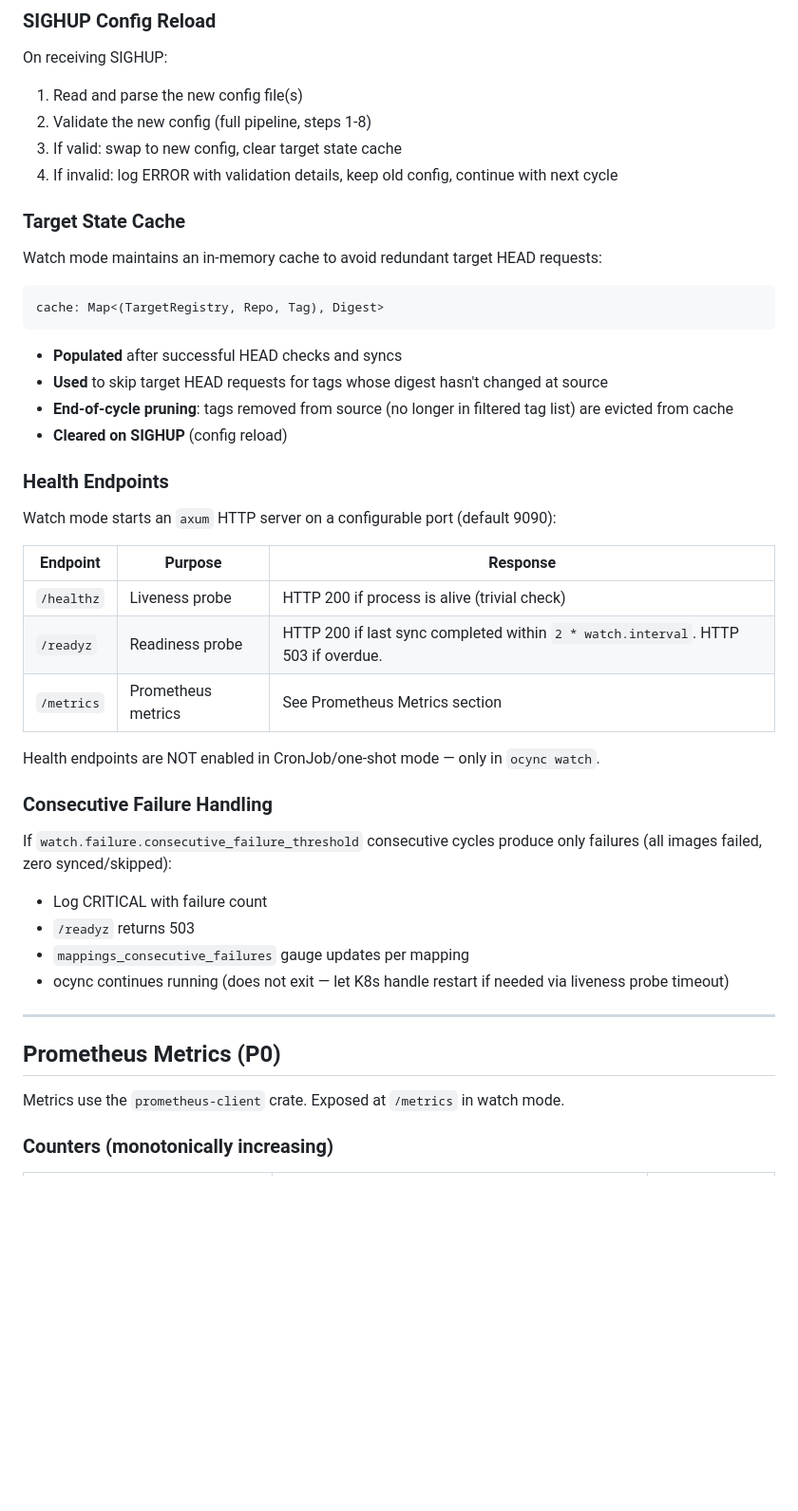
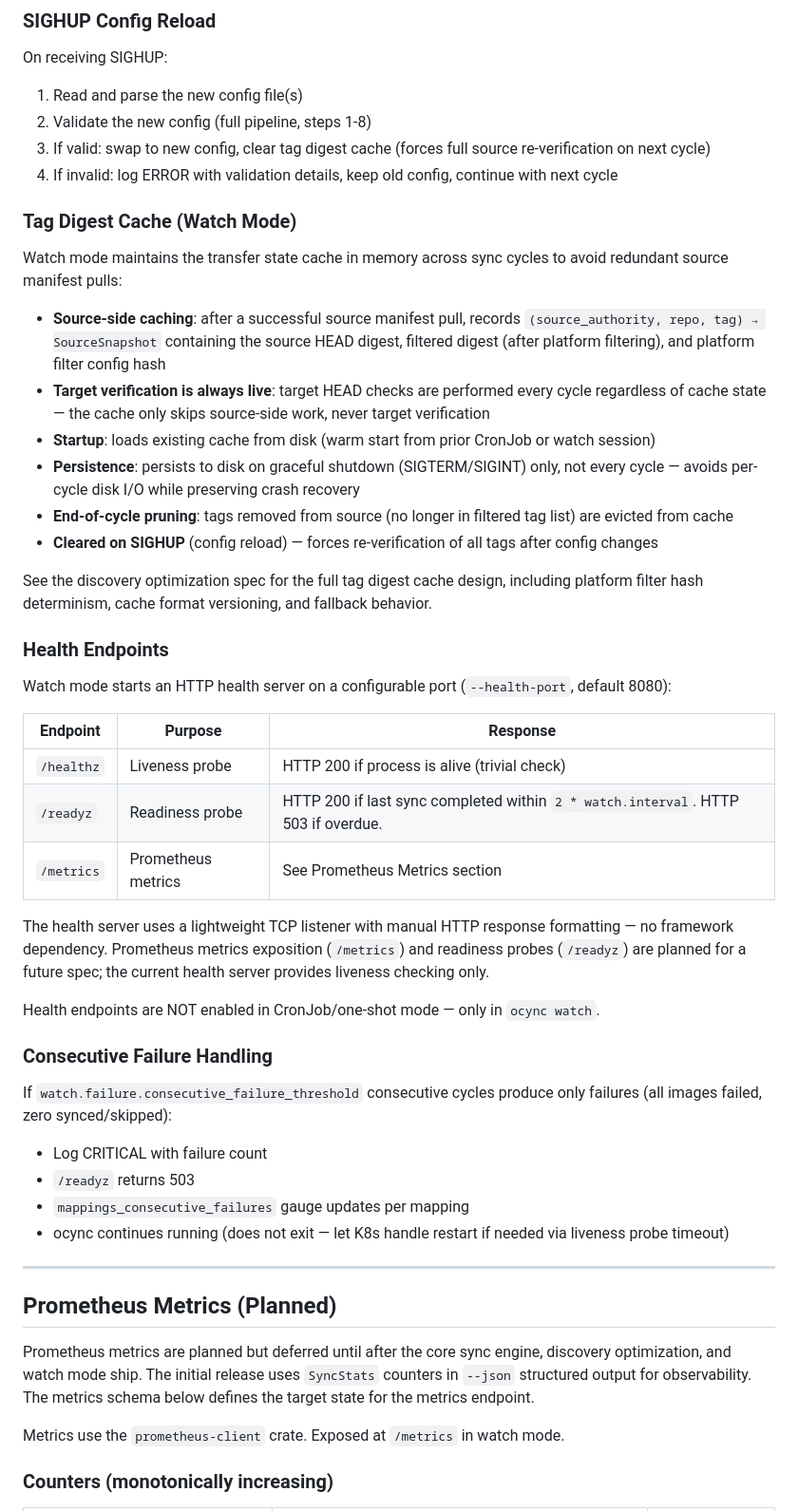
Before and after one commit to clowdhaus/ocync, a Markdown page: docs/specs/2026-04-10-ocync-design.md, the part around one of its changes. Shown at 95% size. Drawn GitHub-style; blank space fills up the shorter version.

Commit message:
docs: reconcile design and transfer optimization specs with discovery optimization

````diff
--- a/docs/specs/2026-04-10-ocync-design.md
+++ b/docs/specs/2026-04-10-ocync-design.md
@@ -1579,25 +1580,25 @@ watch:
 On receiving SIGHUP:
 1. Read and parse the new config file(s)
 2. Validate the new config (full pipeline, steps 1-8)
-3. If valid: swap to new config, clear target state cache
+3. If valid: swap to new config, clear tag digest cache (forces full source re-verification on next cycle)
 4. If invalid: log ERROR with validation details, keep old config, continue with next cycle
 
-### Target State Cache
-
-Watch mode maintains an in-memory cache to avoid redundant target HEAD requests:
-
-```
-cache: Map<(TargetRegistry, Repo, Tag), Digest>
-```
-
-- **Populated** after successful HEAD checks and syncs
-- **Used** to skip target HEAD requests for tags whose digest hasn't changed at source
+### Tag Digest Cache (Watch Mode)
+
+Watch mode maintains the transfer state cache in memory across sync cycles to avoid redundant source manifest pulls:
+
+- **Source-side caching**: after a successful source manifest pull, records `(source_authority, repo, tag) → SourceSnapshot` containing the source HEAD digest, filtered digest (after platform filtering), and platform filter config hash
+- **Target verification is always live**: target HEAD checks are performed every cycle regardless of cache state — the cache only skips source-side work, never target verification
+- **Startup**: loads existing cache from disk (warm start from prior CronJob or watch session)
+- **Persistence**: persists to disk on graceful shutdown (SIGTERM/SIGINT) only, not every cycle — avoids per-cycle disk I/O while preserving crash recovery
 - **End-of-cycle pruning**: tags removed from source (no longer in filtered tag list) are evicted from cache
-- **Cleared on SIGHUP** (config reload)
+- **Cleared on SIGHUP** (config reload) — forces re-verification of all tags after config changes
+
+See the discovery optimization spec for the full tag digest cache design, including platform filter hash determinism, cache format versioning, and fallback behavior.
 
 ### Health Endpoints
 
-Watch mode starts an `axum` HTTP server on a configurable port (default 9090):
+Watch mode starts an HTTP health server on a configurable port (`--health-port`, default 8080):
 
 | Endpoint | Purpose | Response |
 |---|---|---|
@@ -1605,6 +1606,8 @@ Watch mode starts an `axum` HTTP server on a configurable port (default 9090):
 | `/readyz` | Readiness probe | HTTP 200 if last sync completed within `2 * watch.interval`. HTTP 503 if overdue. |
 | `/metrics` | Prometheus metrics | See Prometheus Metrics section |
 
+The health server uses a lightweight TCP listener with manual HTTP response formatting — no framework dependency. Prometheus metrics exposition (`/metrics`) and readiness probes (`/readyz`) are planned for a future spec; the current health server provides liveness checking only.
+
 Health endpoints are NOT enabled in CronJob/one-shot mode — only in `ocync watch`.
 
 ### Consecutive Failure Handling
@@ -1617,7 +1620,9 @@ If `watch.failure.consecutive_failure_threshold` consecutive cycles produce only
 
 ---
 
-## Prometheus Metrics (P0)
+## Prometheus Metrics (Planned)
+
+Prometheus metrics are planned but deferred until after the core sync engine, discovery optimization, and watch mode ship. The initial release uses `SyncStats` counters in `--json` structured output for observability. The metrics schema below defines the target state for the metrics endpoint.
 
 Metrics use the `prometheus-client` crate. Exposed at `/metrics` in watch mode.
 
````
Also changed, not shown: other parts of docs/specs/2026-04-10-ocync-design.md (+11 -10 lines), docs/specs/2026-04-12-transfer-optimization-design.md (+14 -13 lines).
